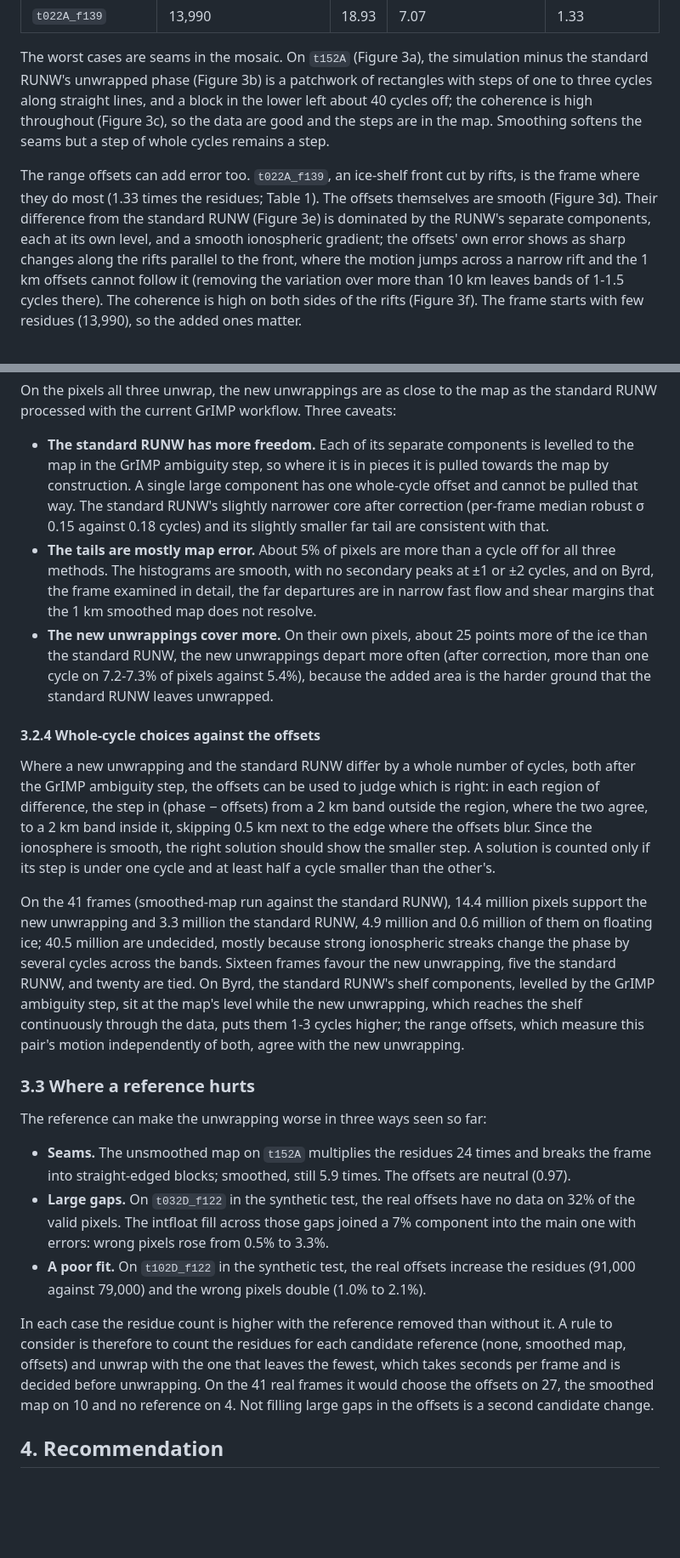
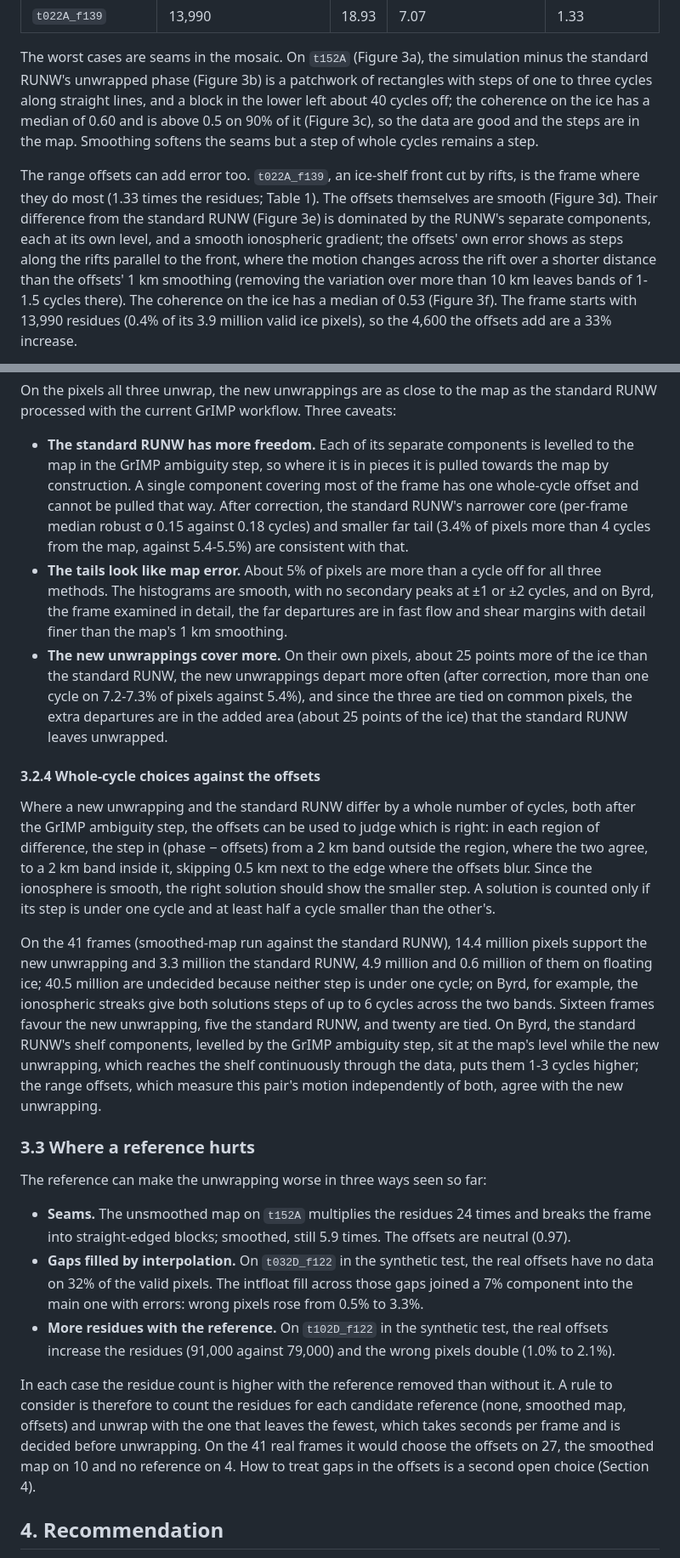
Before and after one commit to fastice/nisarErrors, a Markdown page: Documents/unwrappingReference.md, 2 parts joined by grey strips. Shown at 85% size. Drawn GitHub-style; blank space fills up the shorter version.

```diff
--- a/Documents/unwrappingReference.md
+++ b/Documents/unwrappingReference.md
@@ -166,14 +177,16 @@ simulations. Smoothing helps on every frame. On three coastal frames the map sim
 
 The worst cases are seams in the mosaic. On `t152A` (Figure 3a), the simulation minus the standard RUNW's unwrapped phase
 (Figure 3b) is a patchwork of rectangles with steps of one to three cycles along straight lines, and a block in the lower left about
-40 cycles off; the coherence is high throughout (Figure 3c), so the data are good and the steps are in the map. Smoothing softens
+40 cycles off; the coherence on the ice has a median of 0.60 and is above 0.5 on 90% of it (Figure 3c), so the data are good and
+the steps are in the map. Smoothing softens
 the seams but a step of whole cycles remains a step.
 
 The range offsets can add error too. `t022A_f139`, an ice-shelf front cut by rifts, is the frame where they do
 most (1.33 times the residues; Table 1). The offsets themselves are smooth (Figure 3d). Their difference from the
 standard RUNW (Figure 3e) is dominated by the RUNW's separate components, each at its own level, and a smooth
-ionospheric gradient; the offsets' own error shows as sharp changes along the rifts parallel to the front, where the
-motion jumps across a narrow rift and the 1 km offsets cannot follow it (removing the variation over more than
-10 km leaves bands of 1-1.5 cycles there). The coherence is high on both sides of the rifts (Figure 3f). The frame
-starts with few residues (13,990), so the added ones matter.
+ionospheric gradient; the offsets' own error shows as steps along the rifts parallel to the front, where the motion
+changes across the rift over a shorter distance than the offsets' 1 km smoothing (removing the variation over more
+than 10 km leaves bands of 1-1.5 cycles there). The coherence on the ice has a median of 0.53 (Figure 3f). The frame
+starts with 13,990 residues (0.4% of its 3.9 million valid ice pixels), so the 4,600 the offsets add are a 33%
+increase.
 
@@ -346,15 +362,17 @@ On the pixels all three unwrap, the new unwrappings are as close to the map as t
 current GrIMP workflow. Three caveats:
 
 - **The standard RUNW has more freedom.** Each of its separate components is levelled to the map in the GrIMP ambiguity step, so
-  where it is in pieces it is pulled towards the map by construction. A single large component has one whole-cycle
-  offset and cannot be pulled that way. The standard RUNW's slightly narrower core after correction (per-frame median robust
-  σ 0.15 against 0.18 cycles) and its slightly smaller far tail are consistent with that.
-- **The tails are mostly map error.** About 5% of pixels are more than a cycle off for all three methods. The
+  where it is in pieces it is pulled towards the map by construction. A single component covering most of the frame has
+  one whole-cycle offset and cannot be pulled that way. After correction, the standard RUNW's narrower core (per-frame
+  median robust σ 0.15 against 0.18 cycles) and smaller far tail (3.4% of pixels more than 4 cycles from the map,
+  against 5.4-5.5%) are consistent with that.
+- **The tails look like map error.** About 5% of pixels are more than a cycle off for all three methods. The
   histograms are smooth, with no secondary peaks at ±1 or ±2 cycles, and on Byrd, the frame examined in detail, the
-  far departures are in narrow fast flow and shear margins that the 1 km smoothed map does not resolve.
+  far departures are in fast flow and shear margins with detail finer than the map's 1 km smoothing.
 - **The new unwrappings cover more.** On their own pixels, about 25 points more of the ice than the standard RUNW, the new
-  unwrappings depart more often (after correction, more than one cycle on 7.2-7.3% of pixels against 5.4%), because
-  the added area is the harder ground that the standard RUNW leaves unwrapped.
+  unwrappings depart more often (after correction, more than one cycle on 7.2-7.3% of pixels against 5.4%), and since
+  the three are tied on common pixels, the extra departures are in the added area (about 25 points of the ice) that
+  the standard RUNW leaves unwrapped.
 
 #### 3.2.4 Whole-cycle choices against the offsets
 
@@ -365,8 +383,9 @@ Since the ionosphere is smooth, the right solution should show the smaller step.
 step is under one cycle and at least half a cycle smaller than the other's.
 
 On the 41 frames (smoothed-map run against the standard RUNW), 14.4 million pixels support the new unwrapping and
-3.3 million the standard RUNW, 4.9 million and 0.6 million of them on floating ice; 40.5 million are undecided, mostly because strong
-ionospheric streaks change the phase by several cycles across the bands. Sixteen frames favour the new unwrapping, five
+3.3 million the standard RUNW, 4.9 million and 0.6 million of them on floating ice; 40.5 million are undecided because neither step is under one
+cycle; on Byrd, for example, the ionospheric streaks give both solutions steps of up to 6 cycles across the two
+bands. Sixteen frames favour the new unwrapping, five
 the standard RUNW, and twenty are tied. On Byrd, the standard RUNW's shelf components, levelled by the GrIMP
 ambiguity step, sit at the map's level while the new
 unwrapping, which reaches the shelf continuously through the data, puts them 1-3 cycles higher; the range offsets,
@@ -378,17 +397,17 @@ The reference can make the unwrapping worse in three ways seen so far:
 
 - **Seams.** The unsmoothed map on `t152A` multiplies the residues 24 times and breaks the frame into straight-edged
   blocks; smoothed, still 5.9 times. The offsets are neutral (0.97).
-- **Large gaps.** On `t032D_f122` in the synthetic test, the real offsets have no data on 32% of the valid pixels.
+- **Gaps filled by interpolation.** On `t032D_f122` in the synthetic test, the real offsets have no data on 32% of the valid pixels.
   The intfloat fill across those gaps joined a 7% component into the main one with errors: wrong pixels rose from 0.5%
   to 3.3%.
-- **A poor fit.** On `t102D_f122` in the synthetic test, the real offsets increase the residues (91,000 against
+- **More residues with the reference.** On `t102D_f122` in the synthetic test, the real offsets increase the residues (91,000 against
   79,000) and the wrong pixels double (1.0% to 2.1%).
 
 In each case the residue count is higher with the reference removed than without it. A rule to consider is therefore
 to count the residues for each candidate reference (none, smoothed map, offsets) and unwrap with the one that leaves
 the fewest, which takes seconds per frame and is decided before unwrapping. On the 41 real frames it would choose the
-offsets on 27, the smoothed map on 10 and no reference on 4. Not filling large gaps in the offsets is a second
-candidate change.
+offsets on 27, the smoothed map on 10 and no reference on 4. How to treat gaps in the offsets is a second open
+choice (Section 4).
 
 ## 4. Recommendation
 
```
Also changed, not shown: other parts of Documents/unwrappingReference.md (+74 -56 lines), Documents/images/unwrapRef_frameMap.png (added).
